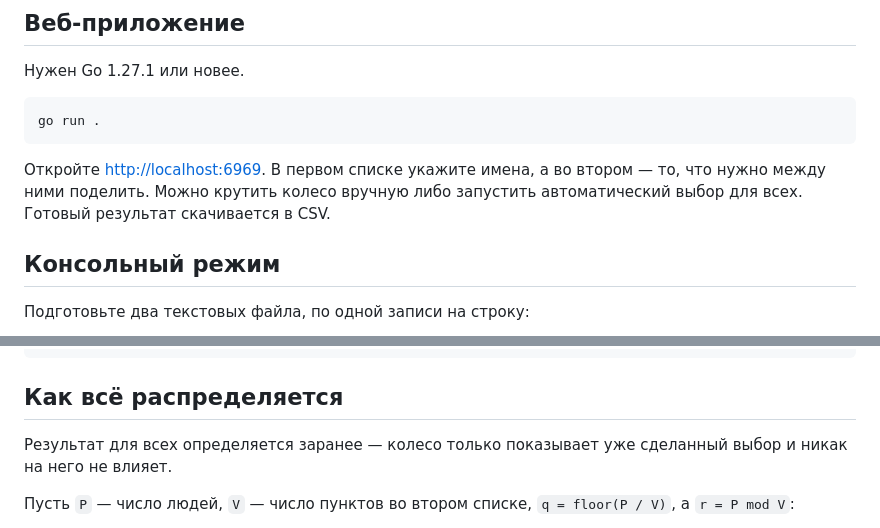
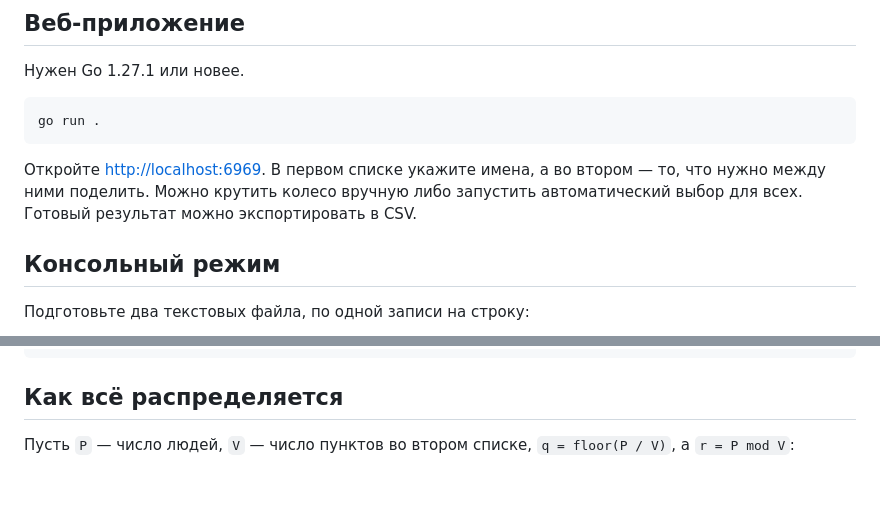
Before and after one commit to Tnirpps/who-gets-what, a Markdown page: README.md, 2 parts joined by grey strips. Drawn GitHub-style; blank space fills up the shorter version.

Commit message:
Clarify CSV export and wheel functionality in README

````diff
--- a/README.md
+++ b/README.md
@@ -14,7 +14,7 @@
 go run .
 ```
 
-Откройте [http://localhost:6969](http://localhost:6969). В первом списке укажите имена, а во втором — то, что нужно между ними поделить. Можно крутить колесо вручную либо запустить автоматический выбор для всех. Готовый результат скачивается в CSV.
+Откройте [http://localhost:6969](http://localhost:6969). В первом списке укажите имена, а во втором — то, что нужно между ними поделить. Можно крутить колесо вручную либо запустить автоматический выбор для всех. Готовый результат можно экспортировать в CSV.
 
 ## Консольный режим
 
@@ -53,8 +53,6 @@ go run . \
 
 ## Как всё распределяется
 
-Результат для всех определяется заранее — колесо только показывает уже сделанный выбор и никак на него не влияет.
-
 Пусть `P` — число людей, `V` — число пунктов во втором списке, `q = floor(P / V)`, а `r = P mod V`:
 
 1. Каждый пункт добавляется в общий набор `q` раз.
````
